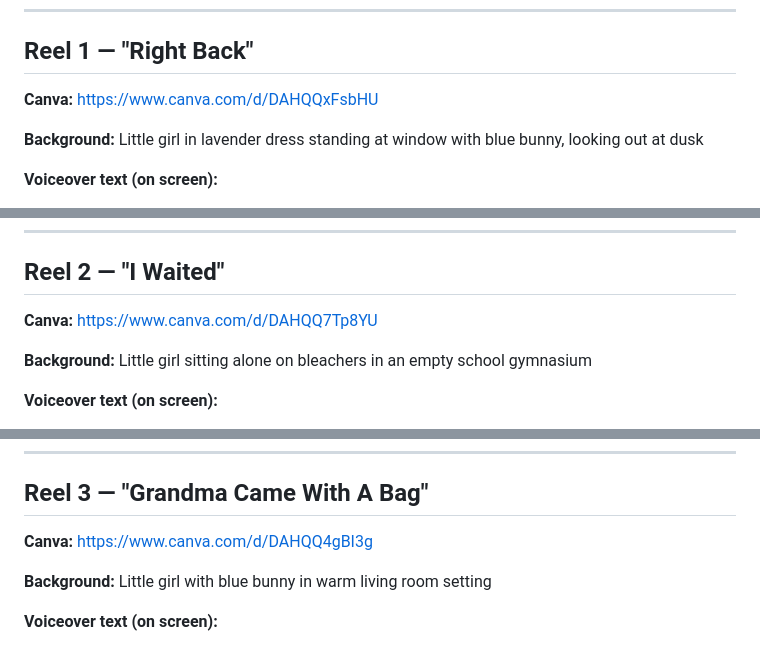
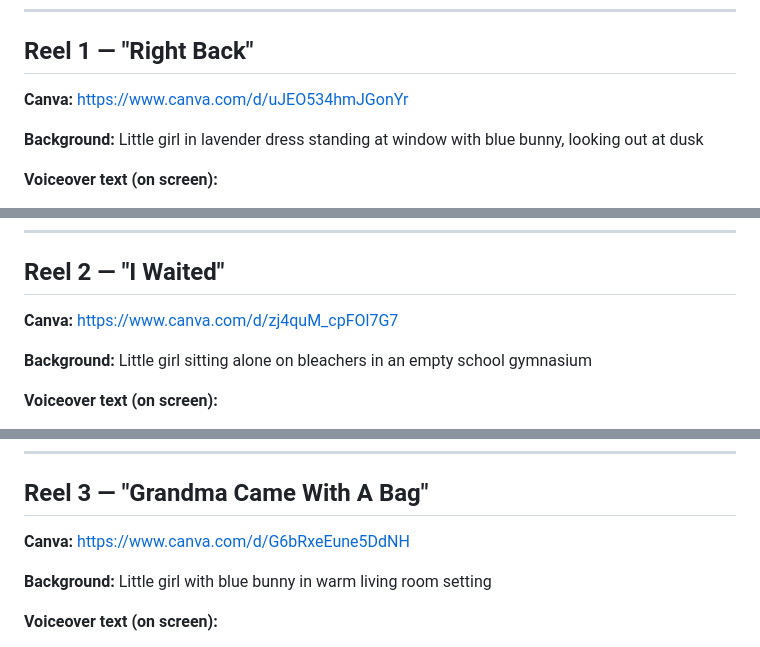
Before and after one commit to throughtaylorstears-rgb/court, a Markdown page: social-posts/origin-story-reels.md, 3 parts joined by grey strips. GitHub-like rendering.

Commit message:
Fix Canva edit URLs in origin story reels doc
Co-Authored-By: Claude Sonnet 4.6 <noreply@anthropic.com>
Claude-Session: https://claude.ai/code/session_01JAkYzn7Ms4nrmjSbXqggDQ

```diff
--- a/social-posts/origin-story-reels.md
+++ b/social-posts/origin-story-reels.md
@@ -5,7 +5,7 @@
 ---
 
 ## Reel 1 — "Right Back"
-**Canva:** https://www.canva.com/d/DAHQQxFsbHU
+**Canva:** https://www.canva.com/d/uJEO534hmJGonYr
 
 **Background:** Little girl in lavender dress standing at window with blue bunny, looking out at dusk
 
@@ -26,7 +26,7 @@ She was 3. She waited by that window every night. 💔 #ThroughTaylorsTears #Chi
 ---
 
 ## Reel 2 — "I Waited"
-**Canva:** https://www.canva.com/d/DAHQQ7Tp8YU
+**Canva:** https://www.canva.com/d/zj4quM_cpFOl7G7
 
 **Background:** Little girl sitting alone on bleachers in an empty school gymnasium
 
@@ -48,7 +48,7 @@ Every child of an addict has a "waiting" memory. This was mine. 💔 #ThroughTay
 ---
 
 ## Reel 3 — "Grandma Came With A Bag"
-**Canva:** https://www.canva.com/d/DAHQQ4gBI3g
+**Canva:** https://www.canva.com/d/G6bRxeEune5DdNH
 
 **Background:** Little girl with blue bunny in warm living room setting
 
```
Also changed, not shown: other parts of social-posts/origin-story-reels.md (+1 -1 lines).
